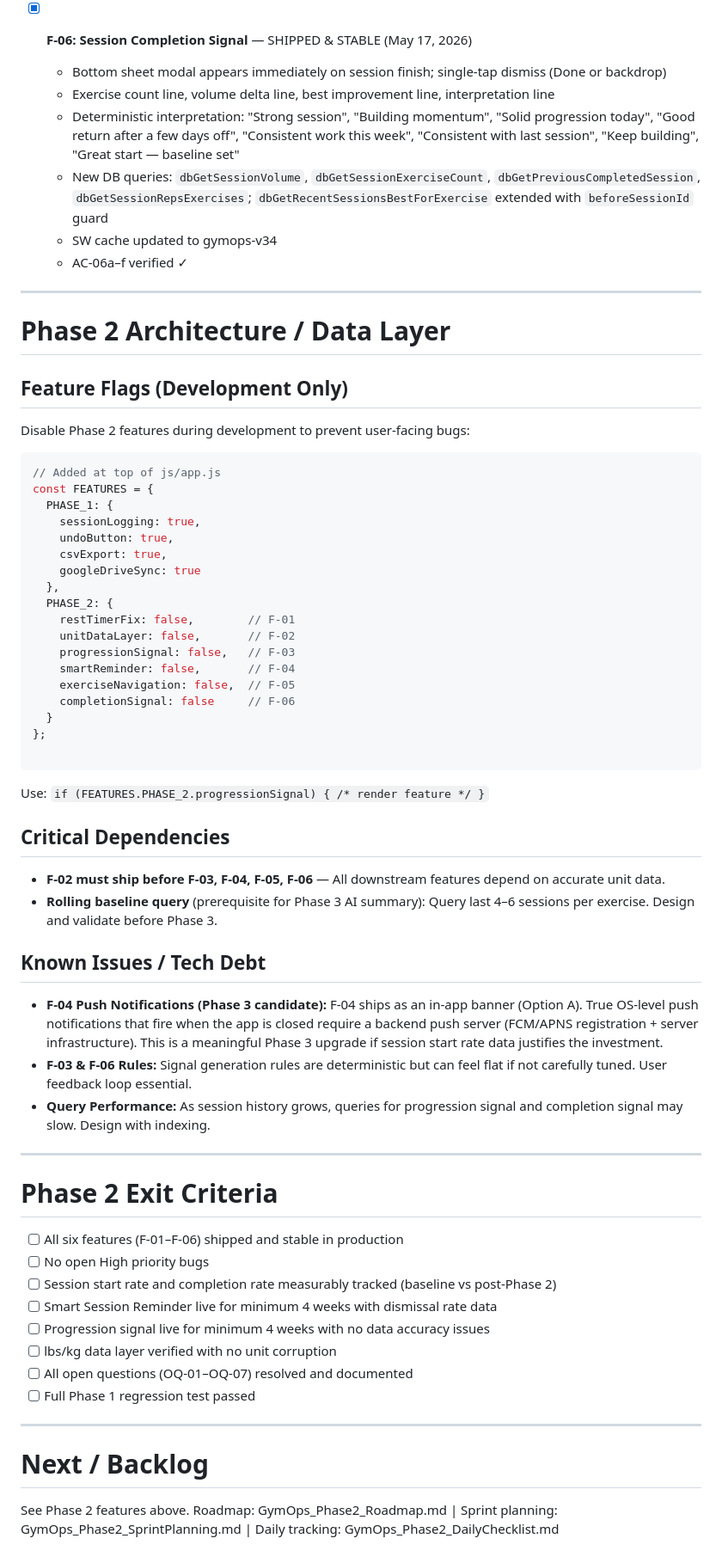
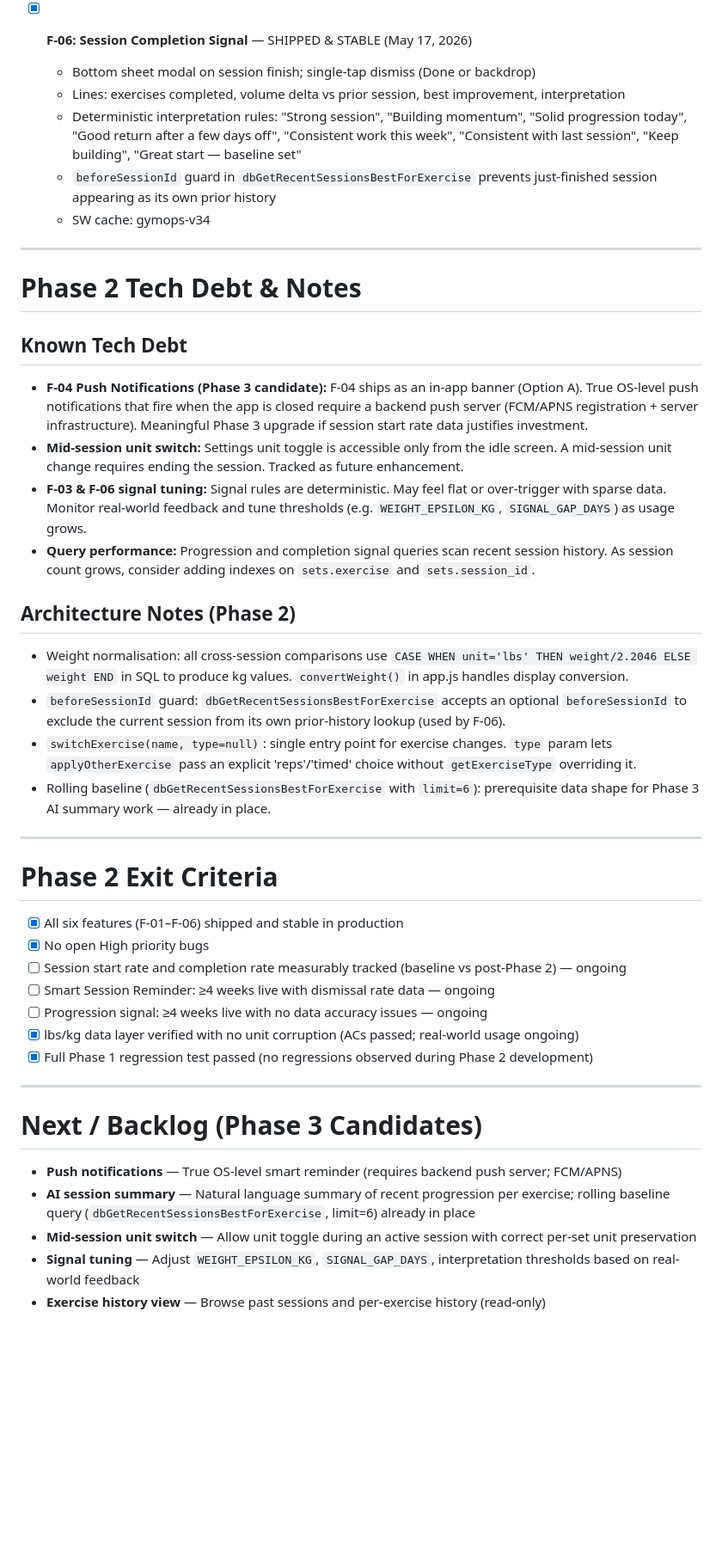
Before and after one commit to Ithica85/gymops, a Markdown page: CLAUDE.md, the part around one of its changes. Shown at 86% size. GitHub-like rendering; blank space fills up the shorter version.

Commit message:
docs: Phase 2 review — mark features complete, update schema, file map, backlog
Co-Authored-By: Claude Sonnet 4.6 <noreply@anthropic.com>

````diff
--- a/CLAUDE.md
+++ b/CLAUDE.md
@@ -175,69 +181,47 @@ All Phase 1 work complete as of commit `104f752`. See git tag `v1.0-phase1-compl
 
 - [x] **F-06: Session Completion Signal** — SHIPPED & STABLE (May 17, 2026)
-  - Bottom sheet modal appears immediately on session finish; single-tap dismiss (Done or backdrop)
-  - Exercise count line, volume delta line, best improvement line, interpretation line
-  - Deterministic interpretation: "Strong session", "Building momentum", "Solid progression today", "Good return after a few days off", "Consistent work this week", "Consistent with last session", "Keep building", "Great start — baseline set"
-  - New DB queries: `dbGetSessionVolume`, `dbGetSessionExerciseCount`, `dbGetPreviousCompletedSession`, `dbGetSessionRepsExercises`; `dbGetRecentSessionsBestForExercise` extended with `beforeSessionId` guard
-  - SW cache updated to gymops-v34
-  - AC-06a–f verified ✓
+  - Bottom sheet modal on session finish; single-tap dismiss (Done or backdrop)
+  - Lines: exercises completed, volume delta vs prior session, best improvement, interpretation
+  - Deterministic interpretation rules: "Strong session", "Building momentum", "Solid progression today", "Good return after a few days off", "Consistent work this week", "Consistent with last session", "Keep building", "Great start — baseline set"
+  - `beforeSessionId` guard in `dbGetRecentSessionsBestForExercise` prevents just-finished session appearing as its own prior history
+  - SW cache: gymops-v34
 
 ---
 
-# Phase 2 Architecture / Data Layer
+# Phase 2 Tech Debt & Notes
 
-## Feature Flags (Development Only)
+## Known Tech Debt
 
-Disable Phase 2 features during development to prevent user-facing bugs:
+- **F-04 Push Notifications (Phase 3 candidate):** F-04 ships as an in-app banner (Option A). True OS-level push notifications that fire when the app is closed require a backend push server (FCM/APNS registration + server infrastructure). Meaningful Phase 3 upgrade if session start rate data justifies investment.
+- **Mid-session unit switch:** Settings unit toggle is accessible only from the idle screen. A mid-session unit change requires ending the session. Tracked as future enhancement.
+- **F-03 & F-06 signal tuning:** Signal rules are deterministic. May feel flat or over-trigger with sparse data. Monitor real-world feedback and tune thresholds (e.g. `WEIGHT_EPSILON_KG`, `SIGNAL_GAP_DAYS`) as usage grows.
+- **Query performance:** Progression and completion signal queries scan recent session history. As session count grows, consider adding indexes on `sets.exercise` and `sets.session_id`.
 
-```javascript
-// Added at top of js/app.js
-const FEATURES = {
-  PHASE_1: {
-    sessionLogging: true,
-    undoButton: true,
-    csvExport: true,
-    googleDriveSync: true
-  },
-  PHASE_2: {
-    restTimerFix: false,        // F-01
-    unitDataLayer: false,       // F-02
-    progressionSignal: false,   // F-03
-    smartReminder: false,       // F-04
-    exerciseNavigation: false,  // F-05
-    completionSignal: false     // F-06
-  }
-};
+## Architecture Notes (Phase 2)
 
-```
-
-Use: `if (FEATURES.PHASE_2.progressionSignal) { /* render feature */ }`
-
-## Critical Dependencies
-
-- **F-02 must ship before F-03, F-04, F-05, F-06** — All downstream features depend on accurate unit data.
-- **Rolling baseline query** (prerequisite for Phase 3 AI summary): Query last 4–6 sessions per exercise. Design and validate before Phase 3.
-
-## Known Issues / Tech Debt
-
-- **F-04 Push Notifications (Phase 3 candidate):** F-04 ships as an in-app banner (Option A). True OS-level push notifications that fire when the app is closed require a backend push server (FCM/APNS registration + server infrastructure). This is a meaningful Phase 3 upgrade if session start rate data justifies the investment.
-- **F-03 & F-06 Rules:** Signal generation rules are deterministic but can feel flat if not carefully tuned. User feedback loop essential.
-- **Query Performance:** As session history grows, queries for progression signal and completion signal may slow. Design with indexing.
+- Weight normalisation: all cross-session comparisons use `CASE WHEN unit='lbs' THEN weight/2.2046 ELSE weight END` in SQL to produce kg values. `convertWeight()` in app.js handles display conversion.
+- `beforeSessionId` guard: `dbGetRecentSessionsBestForExercise` accepts an optional `beforeSessionId` to exclude the current session from its own prior-history lookup (used by F-06).
+- `switchExercise(name, type=null)`: single entry point for exercise changes. `type` param lets `applyOtherExercise` pass an explicit 'reps'/'timed' choice without `getExerciseType` overriding it.
+- Rolling baseline (`dbGetRecentSessionsBestForExercise` with `limit=6`): prerequisite data shape for Phase 3 AI summary work — already in place.
 
 ---
 
 # Phase 2 Exit Criteria
 
-- [ ] All six features (F-01–F-06) shipped and stable in production
-- [ ] No open High priority bugs
-- [ ] Session start rate and completion rate measurably tracked (baseline vs post-Phase 2)
-- [ ] Smart Session Reminder live for minimum 4 weeks with dismissal rate data
-- [ ] Progression signal live for minimum 4 weeks with no data accuracy issues
-- [ ] lbs/kg data layer verified with no unit corruption
-- [ ] All open questions (OQ-01–OQ-07) resolved and documented
-- [ ] Full Phase 1 regression test passed
+- [x] All six features (F-01–F-06) shipped and stable in production
+- [x] No open High priority bugs
+- [ ] Session start rate and completion rate measurably tracked (baseline vs post-Phase 2) — ongoing
+- [ ] Smart Session Reminder: ≥4 weeks live with dismissal rate data — ongoing
+- [ ] Progression signal: ≥4 weeks live with no data accuracy issues — ongoing
+- [x] lbs/kg data layer verified with no unit corruption (ACs passed; real-world usage ongoing)
+- [x] Full Phase 1 regression test passed (no regressions observed during Phase 2 development)
 
 ---
 
-# Next / Backlog
+# Next / Backlog (Phase 3 Candidates)
 
-See Phase 2 features above. Roadmap: GymOps_Phase2_Roadmap.md | Sprint planning: GymOps_Phase2_SprintPlanning.md | Daily tracking: GymOps_Phase2_DailyChecklist.md
+- **Push notifications** — True OS-level smart reminder (requires backend push server; FCM/APNS)
+- **AI session summary** — Natural language summary of recent progression per exercise; rolling baseline query (`dbGetRecentSessionsBestForExercise`, limit=6) already in place
+- **Mid-session unit switch** — Allow unit toggle during an active session with correct per-set unit preservation
+- **Signal tuning** — Adjust `WEIGHT_EPSILON_KG`, `SIGNAL_GAP_DAYS`, interpretation thresholds based on real-world feedback
+- **Exercise history view** — Browse past sessions and per-exercise history (read-only)
````
Also changed, not shown: other parts of CLAUDE.md (+49 -43 lines).
